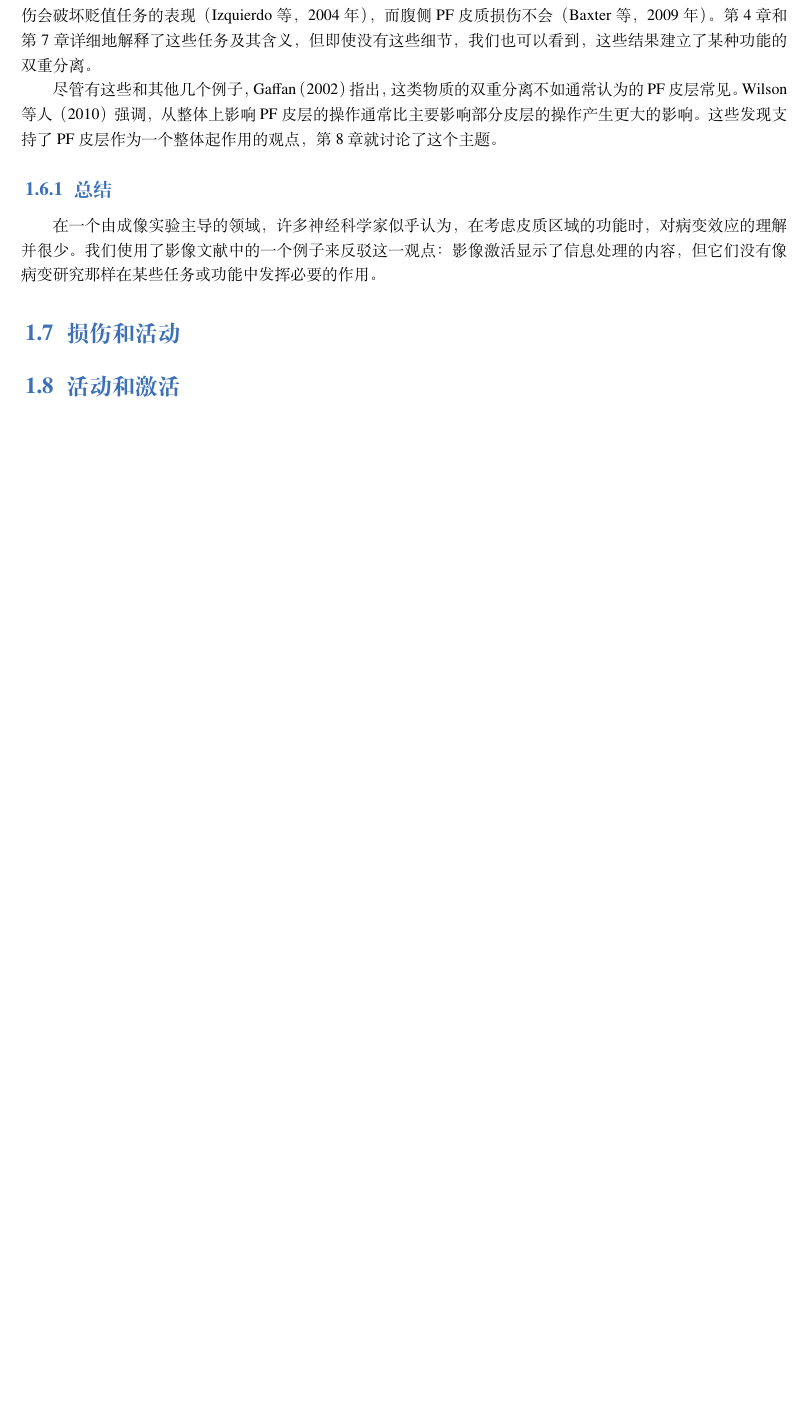
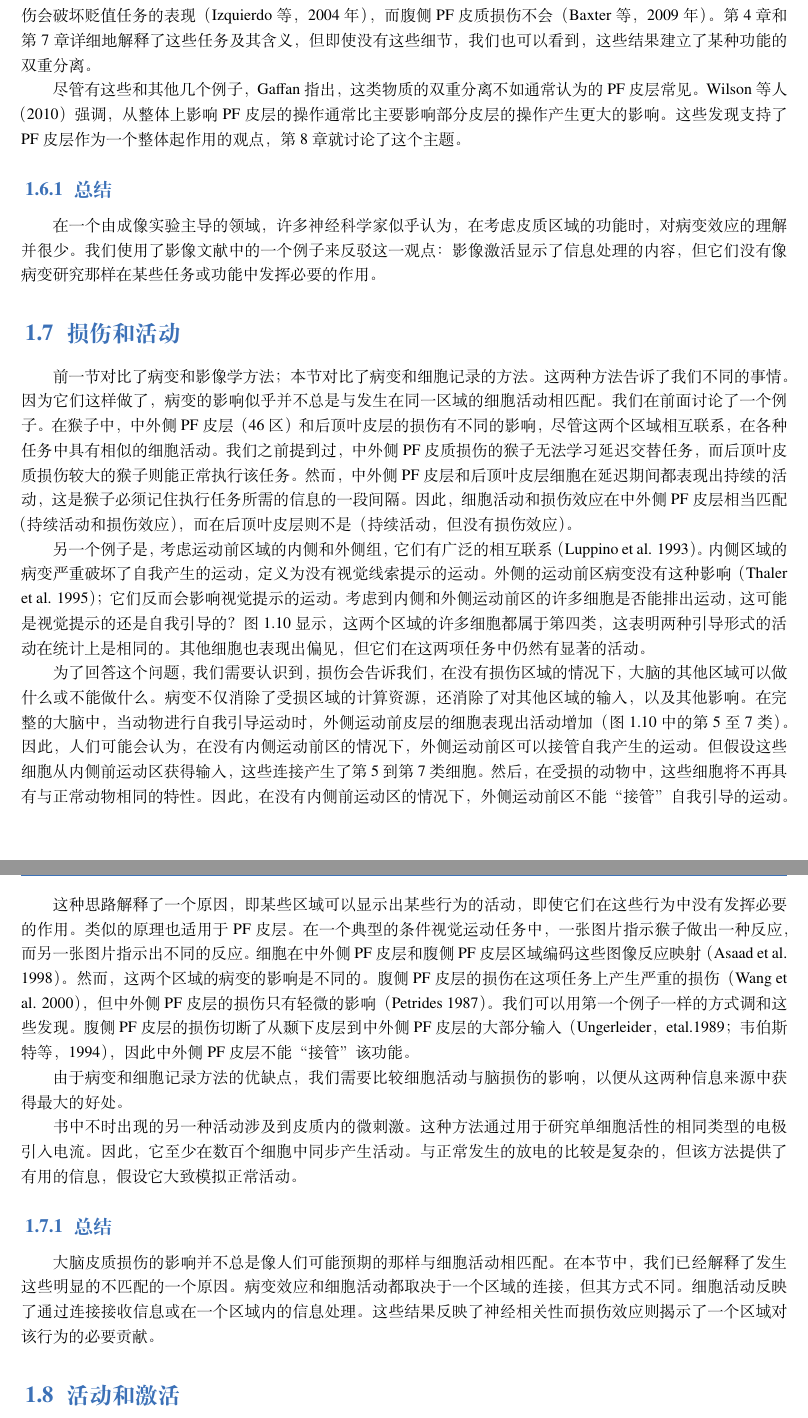
Before and after one commit to OpenHUTB/PFC, a LaTeX book (elegantbook-cn.tex, which reads chap1/chap1.tex): part of page 14 of 81 before the commit and two parts of pages 14 and 15 of 82 after it, the two joined at a grey line, cut so that both start at the same text, the shorter picture padded with empty space. Compiled offline with XeLaTeX; a missing font is replaced by an installed copy or a similar font.

Commit message:
添加第一章第七小节："损伤和活动"的翻译内容

```diff
--- a/chap1/chap1.tex
+++ b/chap1/chap1.tex
@@ -154,10 +154,24 @@ Tinbergen(1951 )阐 述了这个概念，建议我们应该对任何生物系统
 \par
 然而，只要人们要仔细解释病变的影响，这种方法仍然提供了关于一个区域的功能的一些最重要的证据。金标准被称为功能的双解离。这意味着一个区域的病变会损害一项任务的表现，而不损害另一个任务的表现，以及某些区域的病变其他区域对这两个任务都有相反的效果。例如，腹侧PF皮层的损伤会破坏猴子执行一种策略任务的能力（Baxter et al. 2009），而眼眶PF皮层的损伤则不会（Baxter et al. 2007）。相比之下，眶部PF皮质损伤会破坏贬值任务的表现（Izquierdo等，2004年），而腹侧PF皮质损伤不会（Baxter等，2009年）。第4章和第7章详细地解释了这些任务及其含义，但即使没有这些细节，我们也可以看到，这些结果建立了某种功能的双重分离。
 \par
-尽管有这些和其他几个例子，Gaffan（2002）指出，这类物质的双重分离不如通常认为的PF皮层常见。Wilson等人（2010）强调，从整体上影响PF皮层的操作通常比主要影响部分皮层的操作产生更大的影响。这些发现支持了PF皮层作为一个整体起作用的观点，第8章就讨论了这个主题。
+尽管有这些和其他几个例子，Gaffan指出，这类物质的双重分离不如通常认为的PF皮层常见。Wilson等人（2010）强调，从整体上影响PF皮层的操作通常比主要影响部分皮层的操作产生更大的影响。这些发现支持了PF皮层作为一个整体起作用的观点，第8章就讨论了这个主题。
 \subsection{总结}
 在一个由成像实验主导的领域，许多神经科学家似乎认为，在考虑皮质区域的功能时，对病变效应的理解并很少。我们使用了影像文献中的一个例子来反驳这一观点：影像激活显示了信息处理的内容，但它们没有像病变研究那样在某些任务或功能中发挥必要的作用。
 \section{损伤和活动}
+前一节对比了病变和影像学方法；本节对比了病变和细胞记录的方法。这两种方法告诉了我们不同的事情。因为它们这样做了，病变的影响似乎并不总是与发生在同一区域的细胞活动相匹配。我们在前面讨论了一个例子。在猴子中，中外侧PF皮层（46区）和后顶叶皮层的损伤有不同的影响，尽管这两个区域相互联系，在各种任务中具有相似的细胞活动。我们之前提到过，中外侧PF皮质损伤的猴子无法学习延迟交替任务，而后顶叶皮质损伤较大的猴子则能正常执行该任务。然而，中外侧PF皮层和后顶叶皮层细胞在延迟期间都表现出持续的活动，这是猴子必须记住执行任务所需的信息的一段间隔。因此，细胞活动和损伤效应在中外侧PF皮层相当匹配（持续活动和损伤效应），而在后顶叶皮层则不是（ 持续活动，但没有损伤效应）。
+\par
+另一个例子是，考虑运动前区域的内侧和外侧组，它们有广泛的相互联系（Luppino et al. 1993）。内侧区域的病变严重破坏了自我产生的运动，定义为没有视觉线索提示的运动。外侧的运动前区病变没有这种影响（Thaler et al. 1995）；它们反而会影响视觉提示的运动。考虑到内侧和外侧运动前区的许多细胞是否能排出运动，这可能是视觉提示的还是自我引导的？图1.10显示，这两个区域的许多细胞都属于第四类，这表明两种引导形式的活动在统计上是相同的。其他细胞也表现出偏见，但它们在这两项任务中仍然有显著的活动。
+\par
+为了回答这个问题，我们需要认识到，损伤会告诉我们，在没有损伤区域的情况下，大脑的其他区域可以做什么或不能做什么。病变不仅消除了受损区域的计算资源，还消除了对其他区域的输入，以及其他影响。在完整的大脑中，当动物进行自我引导运动时，外侧运动前皮层的细胞表现出活动增加（图1.10中的第5至7类）。因此，人们可能会认为，在没有内侧运动前区的情况下，外侧运动前区可以接管自我产生的运动。但假设这些细胞从内侧前运动区获得输入，这些连接产生了第5到第7类细胞。然后，在受损的动物中，这些细胞将不再具有与正常动物相同的特性。因此，在没有内侧前运动区的情况下，外侧运动前区不能“接管”自我引导的运动。
+\par
+这种思路解释了一个原因，即某些区域可以显示出某些行为的活动，即使它们在这些行为中没有发挥必要的作用。类似的原理也适用于PF皮层。在一个典型的条件视觉运动任务中，一张图片指示猴子做出一种反应，而另一张图片指示出不同的反应。细胞在中外侧PF皮层和腹侧PF皮层区域编码这些图像反应映射（Asaad et al. 1998）。然而，这两个区域的病变的影响是不同的。腹侧PF皮层的损伤在这项任务上产生严重的损伤（Wang et al. 2000），但中外侧PF皮层的损伤只有轻微的影响（Petrides 1987）。我们可以用第一个例子一样的方式调和这些发现。腹侧PF皮层的损伤切断了从颞下皮层到中外侧PF皮层的大部分输入（Ungerleider，etal.1989；韦伯斯特等，1994），因此中外侧PF皮层不能“接管”该功能。
+\par
+由于病变和细胞记录方法的优缺点，我们需要比较细胞活动与脑损伤的影响，以便从这两种信息来源中获得最大的好处。
+\par
+书中不时出现的另一种活动涉及到皮质内的微刺激。这种方法通过用于研究单细胞活性的相同类型的电极引入电流。因此，它至少在数百个细胞中同步产生活动。与正常发生的放电的比较是复杂的，但该方法提供了有用的信息，假设它大致模拟正常活动。
+\subsection{总结}
+大脑皮质损伤的影响并不总是像人们可能预期的那样与细胞活动相匹配。在本节中，我们已经解释了发生这些明显的不匹配的一个原因。病变效应和细胞活动都取决于一个区域的连接，但其方式不同。细胞活动反映了通过连接接收信息或在一个区域内的信息处理。这些结果反映了神经相关性而损伤效应则揭示了一个区域对该行为的必要贡献。
+
 
 \section{活动和激活}
 
```
